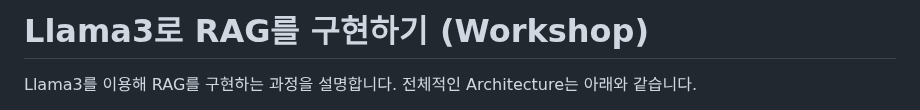
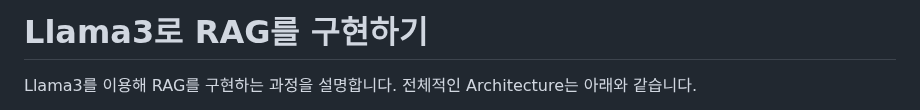
Before and after one commit to kyopark2014/llama3.2-rag-bot, a Markdown page: README.md, the part around the change. Drawn GitHub-style.

```diff
--- a/README.md
+++ b/README.md
@@ -1,4 +1,4 @@
-# Llama3로 RAG를 구현하기 (Workshop)
+# Llama3로 RAG를 구현하기
 
 Llama3를 이용해 RAG를 구현하는 과정을 설명합니다. 전체적인 Architecture는 아래와 같습니다.
 
```
